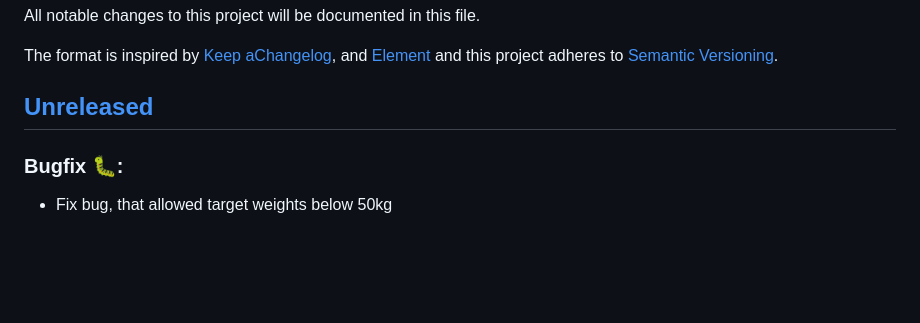
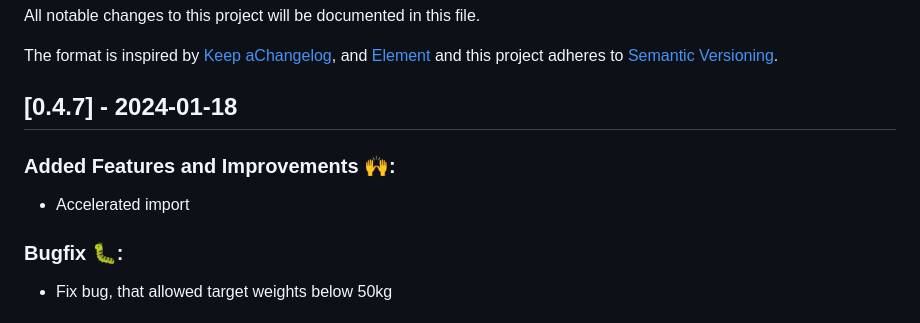
Before and after one commit to QuantumPhysique/trale, a Markdown page: CHANGELOG.md, the part around the change. Drawn GitHub-style; blank space fills up the shorter version.

Commit message:
Update changelog

```diff
--- a/CHANGELOG.md
+++ b/CHANGELOG.md
@@ -13,7 +13,10 @@ adheres to [Semantic Versioning](https://semver.org/spec/v2.0.0.html).
 [//]: # (### Other changes:)
 
 
-## [Unreleased]
+## [0.4.7] - 2024-01-18
+### Added Features and Improvements 🙌:
+- Accelerated import
+
 ### Bugfix 🐛:
 - Fix bug, that allowed target weights below 50kg
 
```
